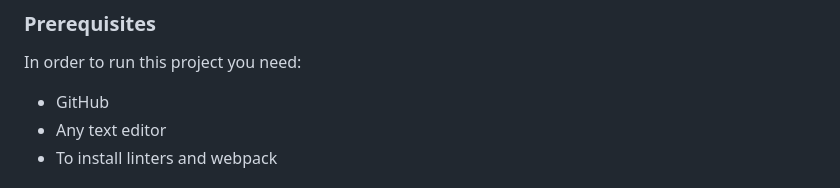
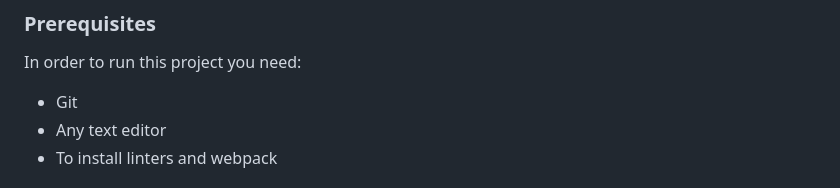
Before and after one commit to mryeminthu/Leaderboard, a Markdown page: README.md, the part around the change. Drawn GitHub-style.

```diff
--- a/README.md
+++ b/README.md
@@ -80,7 +80,7 @@ The Leaderboard, running as an online platform, presents users as well as their
 
 In order to run this project you need:
 
-- GitHub
+- Git
 - Any text editor
 - To install linters and webpack
 
```
